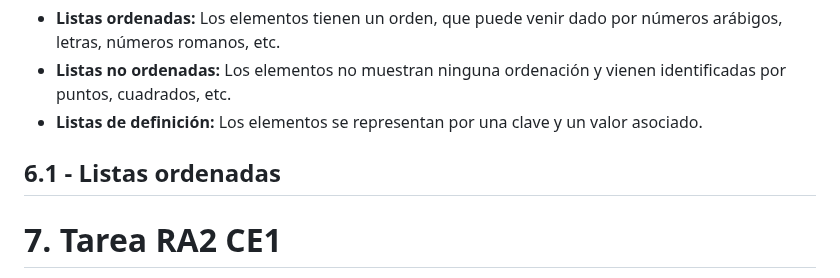
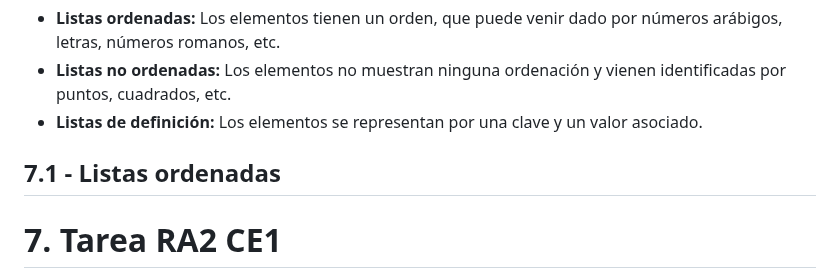
Before and after one commit to javieregeablasco/DIW, a Markdown page: UT. 2 - Repaso HTML5 y CSS3/UT. 2.1 - HTML5.md, the part around the change. Drawn GitHub-style.

Commit message:
Feb 21, 2025, 10:16 AM

```diff
--- a/UT. 2 - Repaso HTML5 y CSS3/UT. 2.1 - HTML5.md
+++ b/UT. 2 - Repaso HTML5 y CSS3/UT. 2.1 - HTML5.md
@@ -381,7 +381,7 @@ Disponemos de, al menos, tres tipos de listas:
 - **Listas no ordenadas:** Los elementos no muestran ninguna ordenación y vienen identificadas por puntos, cuadrados, etc.
 - **Listas de definición:** Los elementos se representan por una clave y un valor asociado.
 
-## 6.1 - Listas ordenadas
+## 7.1 - Listas ordenadas
 
 
 
```
